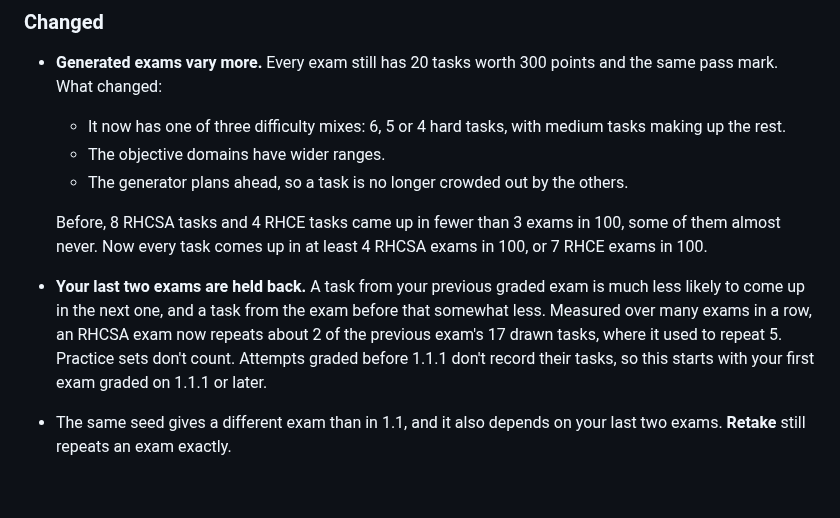
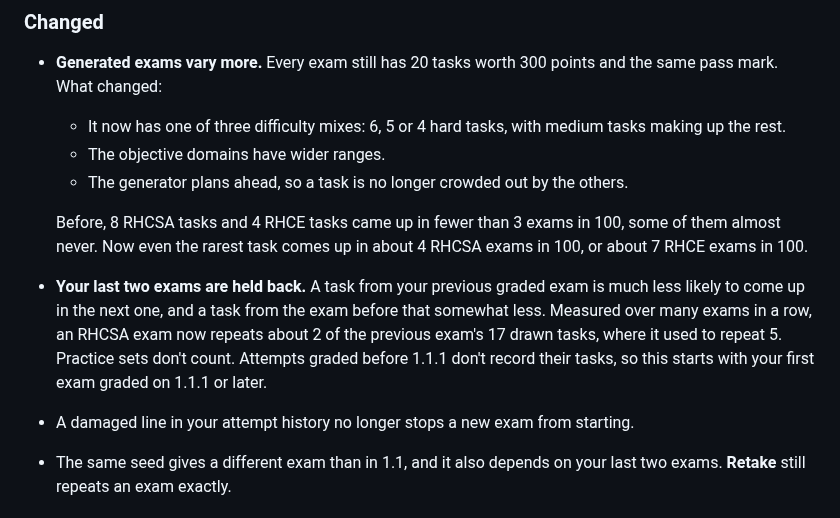
Before and after one commit to syed-913/autorelabel-rhcsa-rhce, a Markdown page: CHANGELOG.md, the part around the change. GitHub-like rendering; blank space fills up the shorter version.

Commit message:
Changelog for 1.2.0: the rarest task in plain numbers, and the history fix

```diff
--- a/CHANGELOG.md
+++ b/CHANGELOG.md
@@ -13,8 +13,9 @@ Versions follow [semantic versioning](https://semver.org): a patch release (1.0.
   - The objective domains have wider ranges.
   - The generator plans ahead, so a task is no longer crowded out by the others.
 
-  Before, 8 RHCSA tasks and 4 RHCE tasks came up in fewer than 3 exams in 100, some of them almost never. Now every task comes up in at least 4 RHCSA exams in 100, or 7 RHCE exams in 100.
+  Before, 8 RHCSA tasks and 4 RHCE tasks came up in fewer than 3 exams in 100, some of them almost never. Now even the rarest task comes up in about 4 RHCSA exams in 100, or about 7 RHCE exams in 100.
 - **Your last two exams are held back.** A task from your previous graded exam is much less likely to come up in the next one, and a task from the exam before that somewhat less. Measured over many exams in a row, an RHCSA exam now repeats about 2 of the previous exam's 17 drawn tasks, where it used to repeat 5. Practice sets don't count. Attempts graded before 1.1.1 don't record their tasks, so this starts with your first exam graded on 1.1.1 or later.
+- A damaged line in your attempt history no longer stops a new exam from starting.
 - The same seed gives a different exam than in 1.1, and it also depends on your last two exams. **Retake** still repeats an exam exactly.
 
 ### For contributors
```
